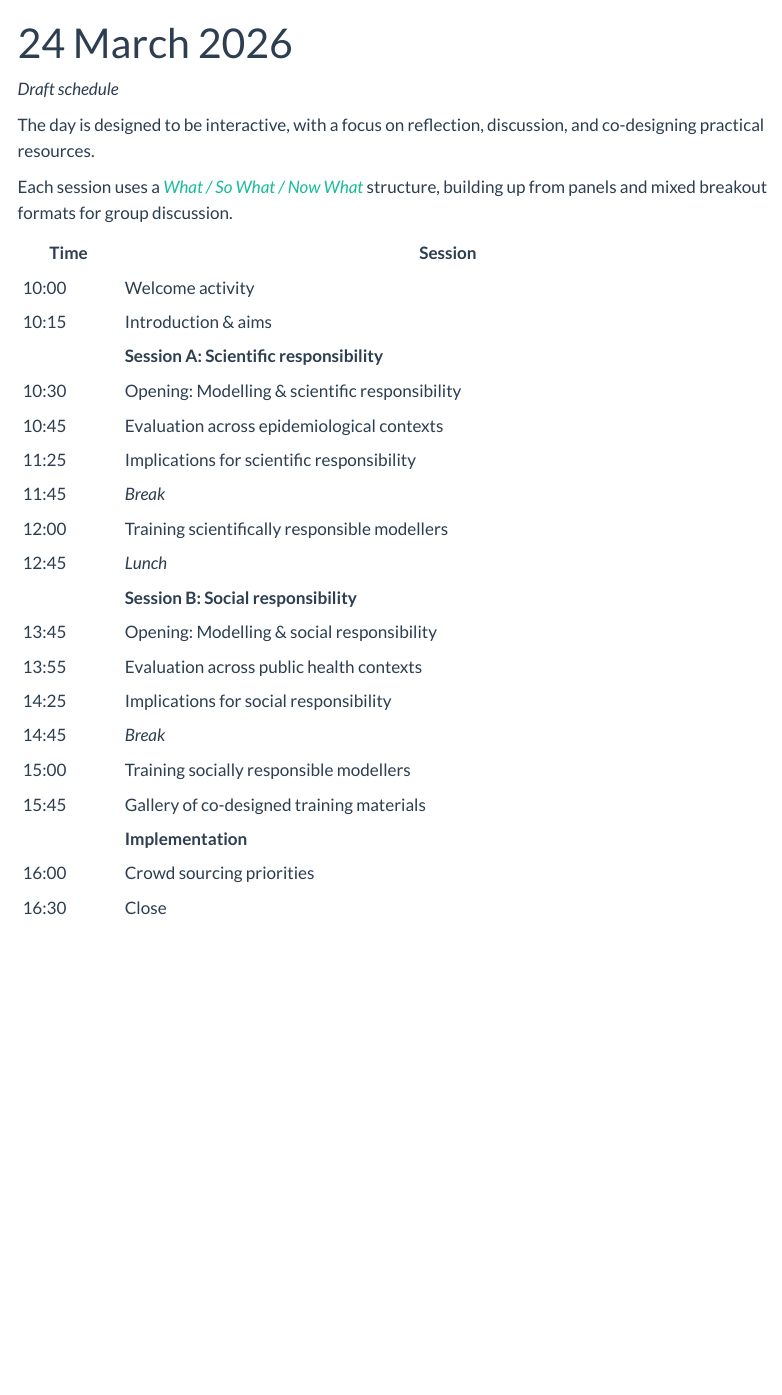
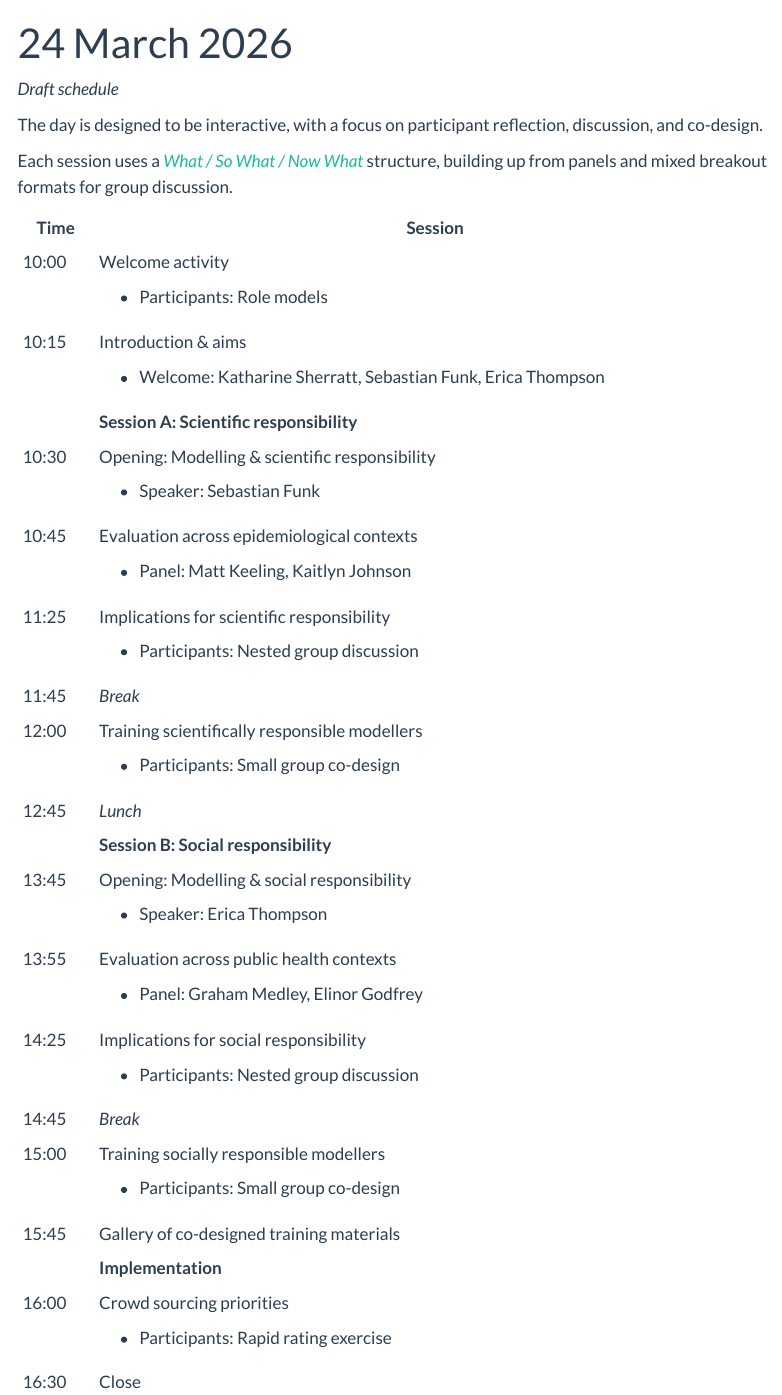
Before and after one commit to epiforecasts/responsible-modelling, a Quarto document (2026-03-24.qmd): the page in a window 1100 px wide, from its top. Rendered offline with R 4.5, knitr and Pandoc in place of Quarto, with nearby package versions; menus at the side of the page are left out.

Commit message:
Update schedule description

```diff
--- a/2026-03-24.qmd
+++ b/2026-03-24.qmd
@@ -4,28 +4,70 @@ title: "24 March 2026"
 
 *Draft schedule*
 
-The day is designed to be interactive, with a focus on reflection, discussion, and co-designing practical resources.
+The day is designed to be interactive, with a focus on participant reflection, discussion, and co-design.
 
 Each session uses a [*What / So What / Now What*](https://www.liberatingstructures.com/9-what-so-what-now-what-w/) structure, building up from panels and mixed breakout formats for group discussion.
 
-| Time  | Session                                        |
-|-------|------------------------------------------------|
-| 10:00 | Welcome activity                               |
-| 10:15 | Introduction & aims                            |
-|       | **Session A: Scientific responsibility**       |
-| 10:30 | Opening: Modelling & scientific responsibility |
-| 10:45 | Evaluation across epidemiological contexts     |
-| 11:25 | Implications for scientific responsibility     |
-| 11:45 | *Break*                                        |
-| 12:00 | Training scientifically responsible modellers  |
-| 12:45 | *Lunch*                                        |
-|       | **Session B: Social responsibility**           |
-| 13:45 | Opening: Modelling & social responsibility     |
-| 13:55 | Evaluation across public health contexts       |
-| 14:25 | Implications for social responsibility         |
-| 14:45 | *Break*                                        |
-| 15:00 | Training socially responsible modellers        |
-| 15:45 | Gallery of co-designed training materials      |
-|       | **Implementation**                             |
-| 16:00 | Crowd sourcing priorities                      |
-| 16:30 | Close                                          |
++-------+-----------------------------------------------------------------+
+| Time  | Session                                                         |
++=======+=================================================================+
+| 10:00 | Welcome activity                                                |
+|       |                                                                 |
+|       | -   Participants: Role models                                   |
++-------+-----------------------------------------------------------------+
+| 10:15 | Introduction & aims                                             |
+|       |                                                                 |
+|       | -   Welcome: Katharine Sherratt, Sebastian Funk, Erica Thompson |
++-------+-----------------------------------------------------------------+
+|       | **Session A: Scientific responsibility**                        |
++-------+-----------------------------------------------------------------+
+| 10:30 | Opening: Modelling & scientific responsibility                  |
+|       |                                                                 |
+|       | -   Speaker: Sebastian Funk                                     |
++-------+-----------------------------------------------------------------+
+| 10:45 | Evaluation across epidemiological contexts                      |
+|       |                                                                 |
+|       | -   Panel: Matt Keeling, Kaitlyn Johnson                        |
++-------+-----------------------------------------------------------------+
+| 11:25 | Implications for scientific responsibility                      |
+|       |                                                                 |
+|       | -   Participants: Nested group discussion                       |
++-------+-----------------------------------------------------------------+
+| 11:45 | *Break*                                                         |
++-------+-----------------------------------------------------------------+
+| 12:00 | Training scientifically responsible modellers                   |
+|       |                                                                 |
+|       | -   Participants: Small group co-design                         |
++-------+-----------------------------------------------------------------+
+| 12:45 | *Lunch*                                                         |
++-------+-----------------------------------------------------------------+
+|       | **Session B: Social responsibility**                            |
++-------+-----------------------------------------------------------------+
+| 13:45 | Opening: Modelling & social responsibility                      |
+|       |                                                                 |
+|       | -   Speaker: Erica Thompson                                     |
++-------+-----------------------------------------------------------------+
+| 13:55 | Evaluation across public health contexts                        |
+|       |                                                                 |
+|       | -   Panel: Graham Medley, Elinor Godfrey                        |
++-------+-----------------------------------------------------------------+
+| 14:25 | Implications for social responsibility                          |
+|       |                                                                 |
+|       | -   Participants: Nested group discussion                       |
++-------+-----------------------------------------------------------------+
+| 14:45 | *Break*                                                         |
++-------+-----------------------------------------------------------------+
+| 15:00 | Training socially responsible modellers                         |
+|       |                                                                 |
+|       | -   Participants: Small group co-design                         |
++-------+-----------------------------------------------------------------+
+| 15:45 | Gallery of co-designed training materials                       |
++-------+-----------------------------------------------------------------+
+|       | **Implementation**                                              |
++-------+-----------------------------------------------------------------+
+| 16:00 | Crowd sourcing priorities                                       |
+|       |                                                                 |
+|       | -   Participants: Rapid rating exercise                         |
++-------+-----------------------------------------------------------------+
+| 16:30 | Close                                                           |
++-------+-----------------------------------------------------------------+
```
